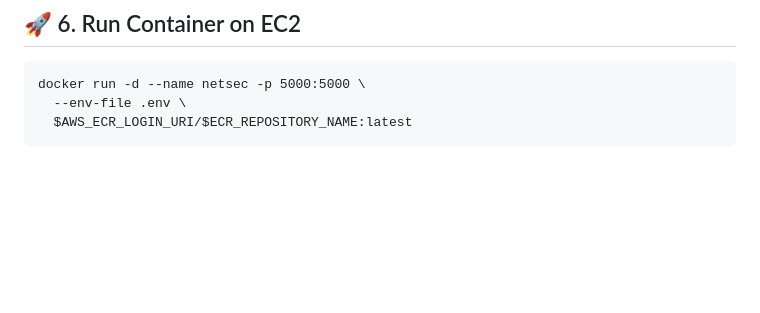
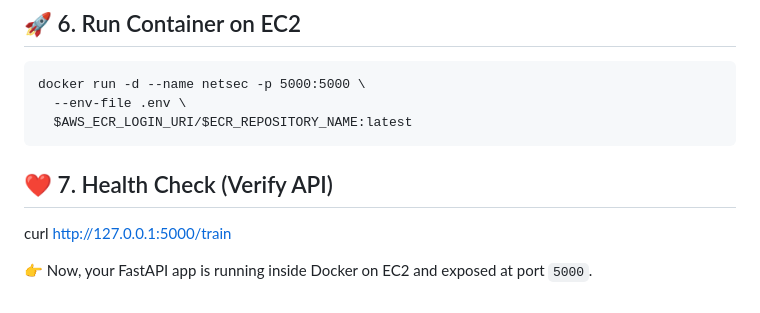
Before and after one commit to SK1240/Network-security, a Markdown page: README.md, the part around the change. Drawn GitHub-style; blank space fills up the shorter version.

````diff
--- a/README.md
+++ b/README.md
@@ -267,3 +267,8 @@ docker run -d --name netsec -p 5000:5000 \
   --env-file .env \
   $AWS_ECR_LOGIN_URI/$ECR_REPOSITORY_NAME:latest
 ```
+
+## ❤️ 7. Health Check (Verify API)
+curl http://127.0.0.1:5000/train
+
+👉 Now, your FastAPI app is running inside Docker on EC2 and exposed at port `5000`.
````
